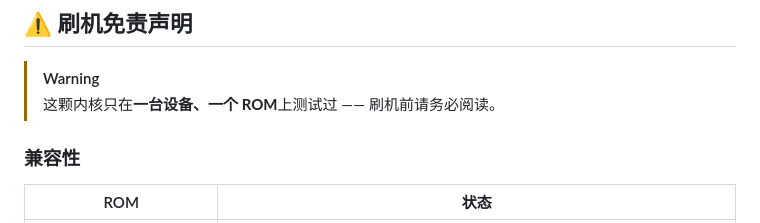
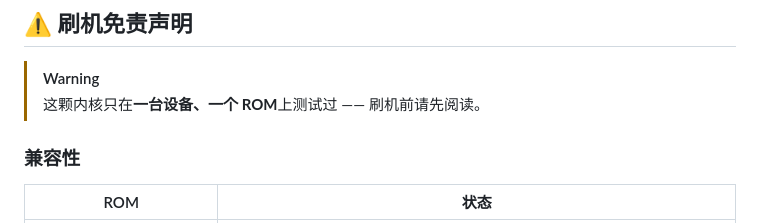
Before and after one commit to GuLingguang/oneplus-sm8750-kernel-pro-build, a Markdown page: README_zh.md, the part around the change. Drawn GitHub-style.

Commit message:
docs: tone down over-emphasis wording

```diff
--- a/README_zh.md
+++ b/README_zh.md
@@ -65,7 +65,7 @@
 ## ⚠️ 刷机免责声明
 
 > [!WARNING]
-> 这颗内核只在**一台设备、一个 ROM**上测试过 —— 刷机前请务必阅读。
+> 这颗内核只在**一台设备、一个 ROM**上测试过 —— 刷机前请先阅读。
 
 ### 兼容性
 
```
